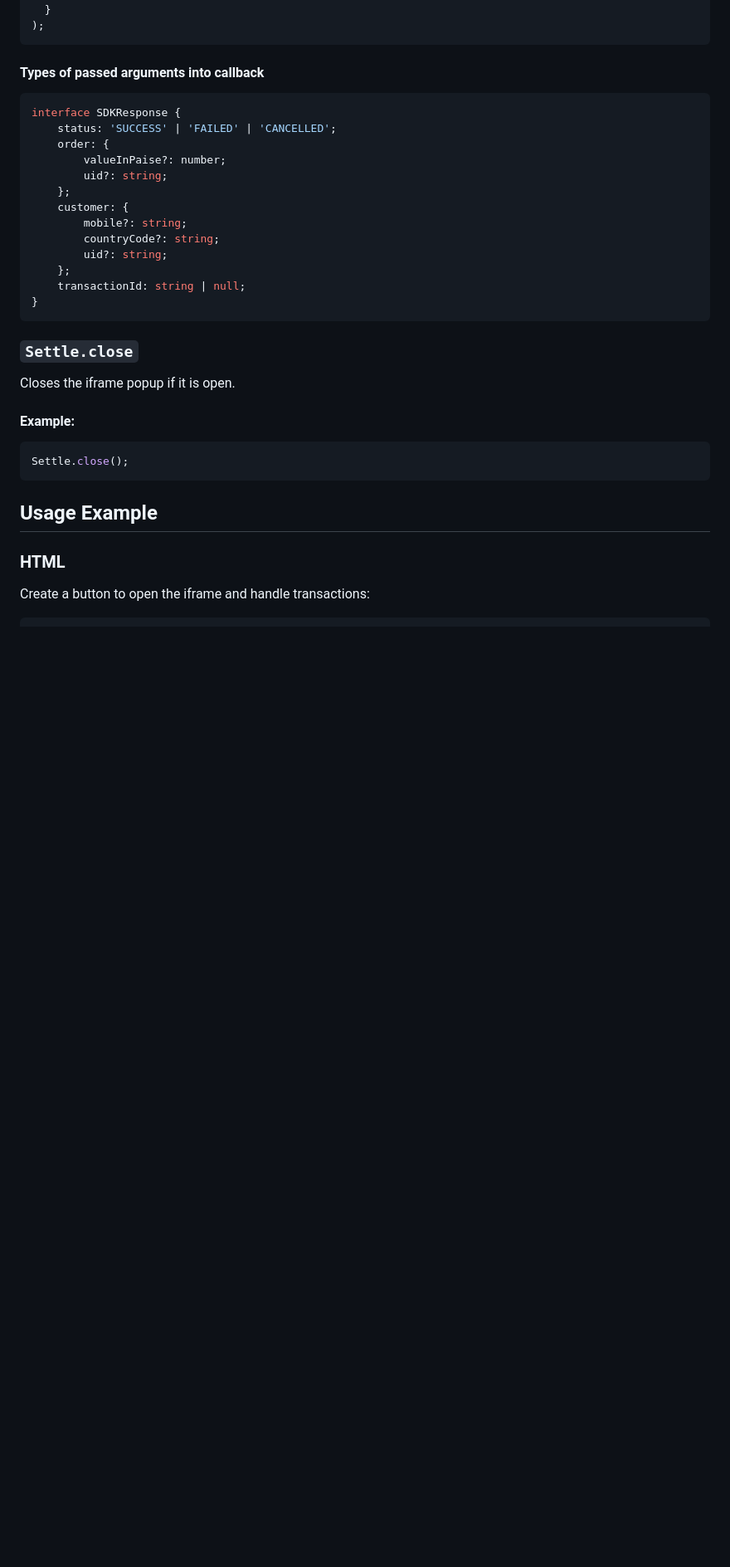
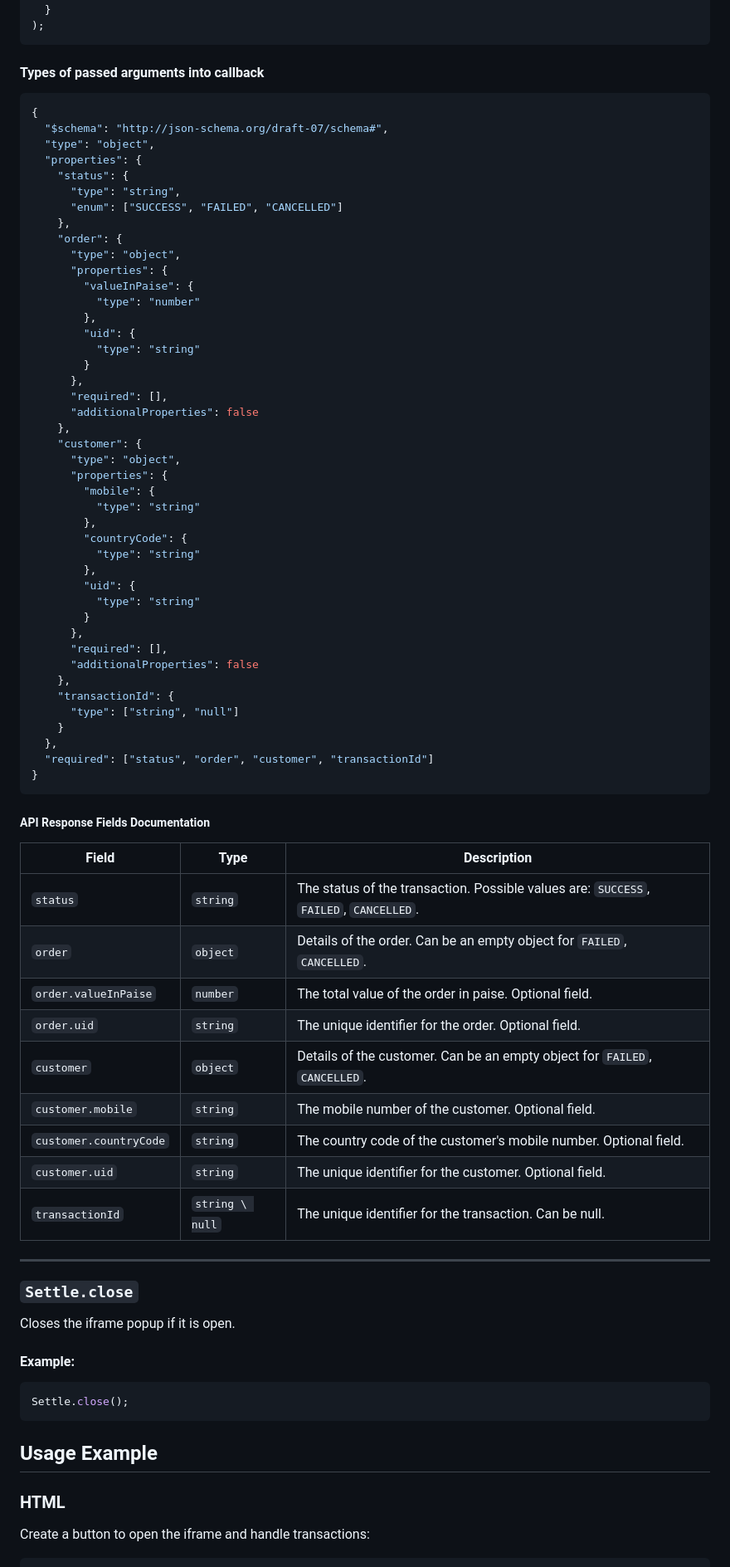
Before and after one commit to settle-club/frontend-js-sdk, a Markdown page: README.md, the part around the change. Shown at 83% size. Drawn GitHub-style; blank space fills up the shorter version.

Commit message:
UPDATE: readme to include Types of passed arguments in JSON schema and also a table to elaborat it

````diff
--- a/README.md
+++ b/README.md
@@ -47,20 +47,69 @@ Settle.open(
 #### Types of passed arguments into callback
 
 ```javascript
-interface SDKResponse {
-    status: 'SUCCESS' | 'FAILED' | 'CANCELLED';
-    order: {
-        valueInPaise?: number;
-        uid?: string;
-    };
-    customer: {
-        mobile?: string;
-        countryCode?: string;
-        uid?: string;
-    };
-    transactionId: string | null;
+{
+  "$schema": "http://json-schema.org/draft-07/schema#",
+  "type": "object",
+  "properties": {
+    "status": {
+      "type": "string",
+      "enum": ["SUCCESS", "FAILED", "CANCELLED"]
+    },
+    "order": {
+      "type": "object",
+      "properties": {
+        "valueInPaise": {
+          "type": "number"
+        },
+        "uid": {
+          "type": "string"
+        }
+      },
+      "required": [],
+      "additionalProperties": false
+    },
+    "customer": {
+      "type": "object",
+      "properties": {
+        "mobile": {
+          "type": "string"
+        },
+        "countryCode": {
+          "type": "string"
+        },
+        "uid": {
+          "type": "string"
+        }
+      },
+      "required": [],
+      "additionalProperties": false
+    },
+    "transactionId": {
+      "type": ["string", "null"]
+    }
+  },
+  "required": ["status", "order", "customer", "transactionId"]
 }
 ```
+
+##### API Response Fields Documentation
+
+| Field          | Type            | Description                                                             |
+|----------------|-----------------|-------------------------------------------------------------------------|
+| `status`       | `string`        | The status of the transaction. Possible values are: `SUCCESS`, `FAILED`, `CANCELLED`. |
+| `order`        | `object`        | Details of the order. Can be an empty object for  `FAILED`, `CANCELLED`.                           |
+| `order.valueInPaise` | `number`  | The total value of the order in paise. Optional field.                  |
+| `order.uid`    | `string`        | The unique identifier for the order. Optional field.                    |
+| `customer`     | `object`        | Details of the customer. Can be an empty object for  `FAILED`, `CANCELLED`.                         |
+| `customer.mobile`      | `string` | The mobile number of the customer. Optional field.                      |
+| `customer.countryCode` | `string` | The country code of the customer's mobile number. Optional field.       |
+| `customer.uid`         | `string` | The unique identifier for the customer. Optional field.                 |
+| `transactionId`        | `string \ null` | The unique identifier for the transaction. Can be null.           |
+
+
+
+
+------------
 
 ### `Settle.close`
 
````
